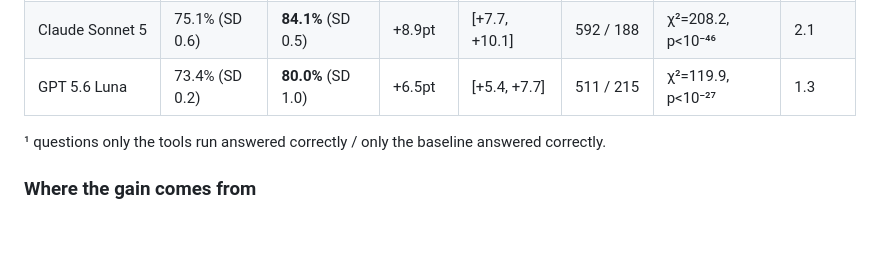
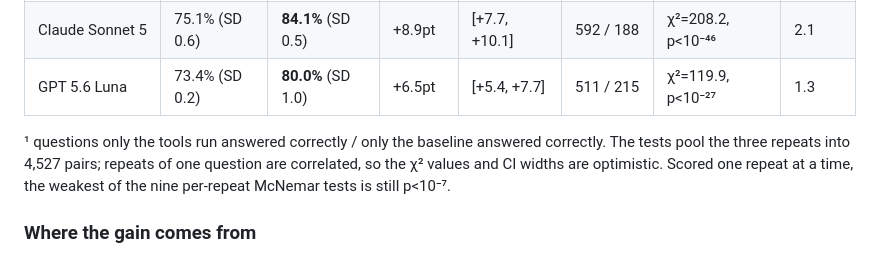
Before and after one commit to higebu/3gpp-mcp, a Markdown page: BENCHMARK.md, the part around the change. GitHub-like rendering; blank space fills up the shorter version.

Commit message:
docs: note repeat pooling in TeleQnA significance tests
Pooling 3 repeats into 4,527 McNemar pairs treats correlated repeats
as independent; state that chi2/CI are optimistic and that the weakest
per-repeat test is still p<1e-7.

```diff
--- a/BENCHMARK.md
+++ b/BENCHMARK.md
@@ -44,7 +44,11 @@ specifications), served by 3gpp-mcp `09330a0`:
 | Claude Sonnet 5 | 75.1% (SD 0.6) | **84.1%** (SD 0.5) | +8.9pt | [+7.7, +10.1] | 592 / 188 | χ²=208.2, p<10⁻⁴⁶ | 2.1 |
 | GPT 5.6 Luna | 73.4% (SD 0.2) | **80.0%** (SD 1.0) | +6.5pt | [+5.4, +7.7] | 511 / 215 | χ²=119.9, p<10⁻²⁷ | 1.3 |
 
-¹ questions only the tools run answered correctly / only the baseline answered correctly.
+¹ questions only the tools run answered correctly / only the baseline answered
+correctly. The tests pool the three repeats into 4,527 pairs; repeats of one
+question are correlated, so the χ² values and CI widths are optimistic. Scored
+one repeat at a time, the weakest of the nine per-repeat McNemar tests is still
+p<10⁻⁷.
 
 ### Where the gain comes from
 
```
